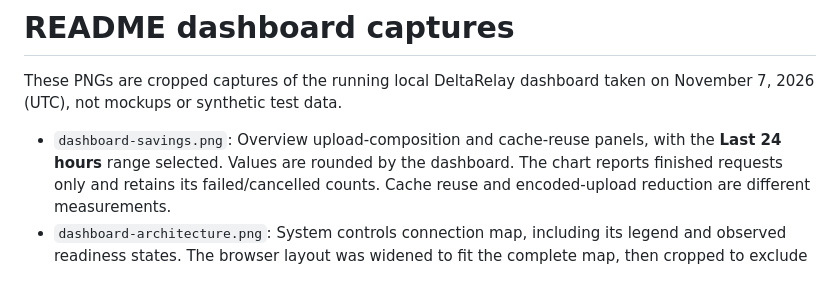
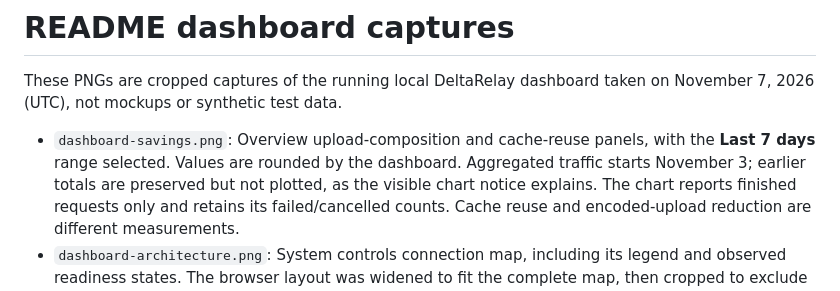
Before and after one commit to BritoAlv/deltarelay, a Markdown page: docs/images/README.md, the part around the change. Rendered like a GitHub page.

```diff
--- a/docs/images/README.md
+++ b/docs/images/README.md
@@ -4,7 +4,9 @@ These PNGs are cropped captures of the running local DeltaRelay dashboard taken
 on November 7, 2026 (UTC), not mockups or synthetic test data.
 
 - `dashboard-savings.png`: Overview upload-composition and cache-reuse panels,
-  with the **Last 24 hours** range selected. Values are rounded by the dashboard.
+  with the **Last 7 days** range selected. Values are rounded by the dashboard.
+  Aggregated traffic starts November 3; earlier totals are preserved but not
+  plotted, as the visible chart notice explains.
   The chart reports finished requests only and retains its failed/cancelled
   counts. Cache reuse and encoded-upload reduction are different measurements.
 - `dashboard-architecture.png`: System controls connection map, including its
```
Also changed, not shown: README.md (+8 -6 lines), docs/images/dashboard-savings.png.
